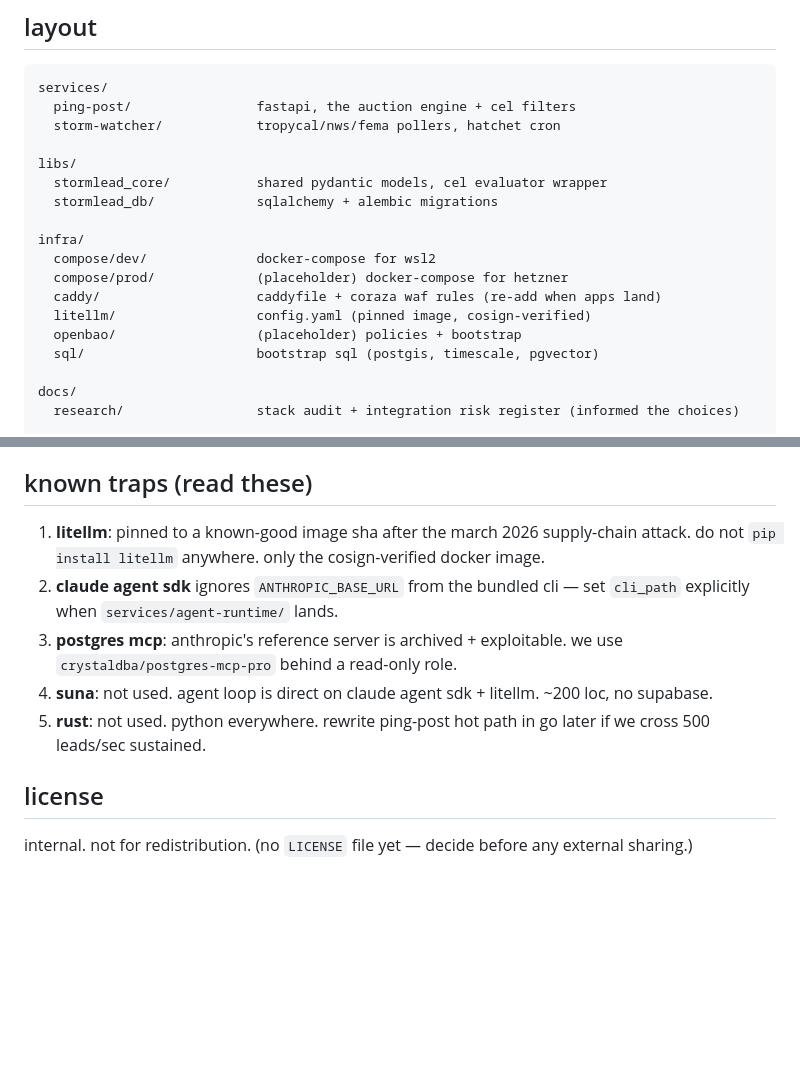
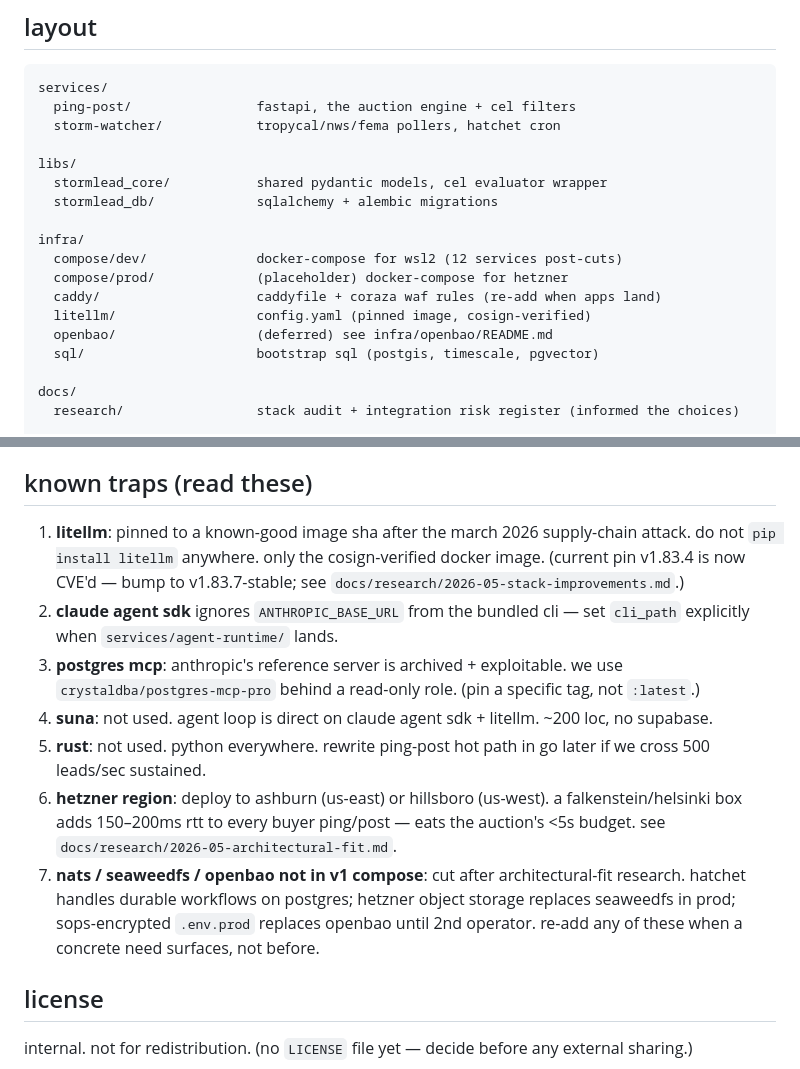
Before and after one commit to TimothyVang/stormlead, a Markdown page: README.md, 2 parts joined by grey strips. Drawn GitHub-style; blank space fills up the shorter version.

Commit message:
docs: update top-level README for the v1 architecture cuts
- layout: openbao now reads "(deferred)"; compose/dev count noted.
- known traps: add #6 (hetzner us-region) and #7 (the nats /
  seaweedfs / openbao deferrals). add inline pointers from the
  litellm + postgres-mcp traps to the stack-improvements doc for
  the CVE bump and the :latest-tag pin.

Co-Authored-By: Claude Opus 4.7 (1M context) <noreply@anthropic.com>

```diff
--- a/README.md
+++ b/README.md
@@ -24,11 +24,11 @@ libs/
   stormlead_db/             sqlalchemy + alembic migrations
 
 infra/
-  compose/dev/              docker-compose for wsl2
+  compose/dev/              docker-compose for wsl2 (12 services post-cuts)
   compose/prod/             (placeholder) docker-compose for hetzner
   caddy/                    caddyfile + coraza waf rules (re-add when apps land)
   litellm/                  config.yaml (pinned image, cosign-verified)
-  openbao/                  (placeholder) policies + bootstrap
+  openbao/                  (deferred) see infra/openbao/README.md
   sql/                      bootstrap sql (postgis, timescale, pgvector)
 
 docs/
@@ -66,11 +66,13 @@ prod compose + deploy script are placeholders (`infra/compose/prod/`, `.github/w
 
 ## known traps (read these)
 
-1. **litellm**: pinned to a known-good image sha after the march 2026 supply-chain attack. do not `pip install litellm` anywhere. only the cosign-verified docker image.
+1. **litellm**: pinned to a known-good image sha after the march 2026 supply-chain attack. do not `pip install litellm` anywhere. only the cosign-verified docker image. (current pin v1.83.4 is now CVE'd — bump to v1.83.7-stable; see `docs/research/2026-05-stack-improvements.md`.)
 2. **claude agent sdk** ignores `ANTHROPIC_BASE_URL` from the bundled cli — set `cli_path` explicitly when `services/agent-runtime/` lands.
-3. **postgres mcp**: anthropic's reference server is archived + exploitable. we use `crystaldba/postgres-mcp-pro` behind a read-only role.
+3. **postgres mcp**: anthropic's reference server is archived + exploitable. we use `crystaldba/postgres-mcp-pro` behind a read-only role. (pin a specific tag, not `:latest`.)
 4. **suna**: not used. agent loop is direct on claude agent sdk + litellm. ~200 loc, no supabase.
 5. **rust**: not used. python everywhere. rewrite ping-post hot path in go later if we cross 500 leads/sec sustained.
+6. **hetzner region**: deploy to ashburn (us-east) or hillsboro (us-west). a falkenstein/helsinki box adds 150–200ms rtt to every buyer ping/post — eats the auction's <5s budget. see `docs/research/2026-05-architectural-fit.md`.
+7. **nats / seaweedfs / openbao not in v1 compose**: cut after architectural-fit research. hatchet handles durable workflows on postgres; hetzner object storage replaces seaweedfs in prod; sops-encrypted `.env.prod` replaces openbao until 2nd operator. re-add any of these when a concrete need surfaces, not before.
 
 ## license
 
```
